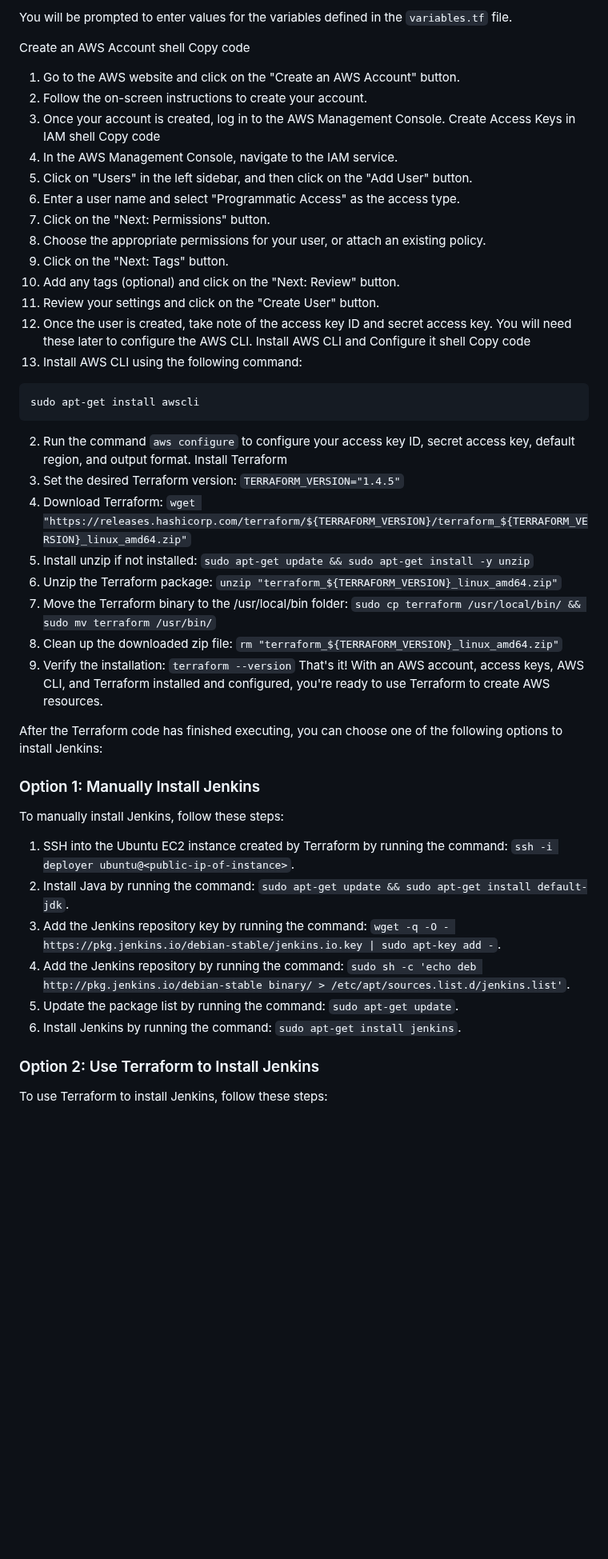
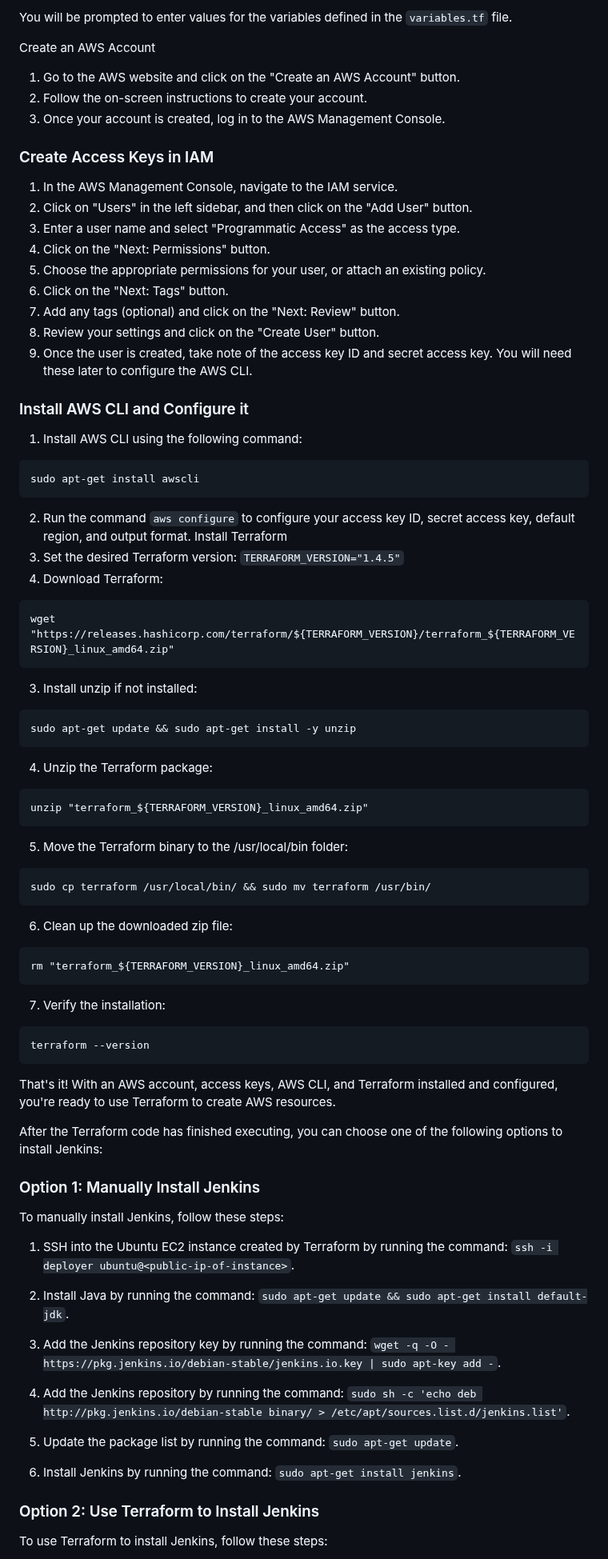
Before and after one commit to manikcloud/Jenkins-cicd, a Markdown page: README.md, the part around one of its changes. Shown at 80% size. Drawn GitHub-style; blank space fills up the shorter version.

Commit message:
readme for this branch 0.1

````diff
--- a/README.md
+++ b/README.md
@@ -35,14 +42,13 @@ You will be prompted to enter values for the variables defined in the `variables
 
 
 Create an AWS Account
-shell
-Copy code
+
 1. Go to the AWS website and click on the "Create an AWS Account" button.
 2. Follow the on-screen instructions to create your account.
 3. Once your account is created, log in to the AWS Management Console.
-Create Access Keys in IAM
-shell
-Copy code
+
+### Create Access Keys in IAM
+
 1. In the AWS Management Console, navigate to the IAM service.
 2. Click on "Users" in the left sidebar, and then click on the "Add User" button.
 3. Enter a user name and select "Programmatic Access" as the access type.
@@ -52,9 +58,9 @@ Copy code
 7. Add any tags (optional) and click on the "Next: Review" button.
 8. Review your settings and click on the "Create User" button.
 9. Once the user is created, take note of the access key ID and secret access key. You will need these later to configure the AWS CLI.
-Install AWS CLI and Configure it
-shell
-Copy code
+
+### Install AWS CLI and Configure it
+
 1. Install AWS CLI using the following command:
 ```
 sudo apt-get install awscli
@@ -62,12 +68,30 @@ sudo apt-get install awscli
 2. Run the command `aws configure` to configure your access key ID, secret access key, default region, and output format.
 Install Terraform
 1. Set the desired Terraform version: `TERRAFORM_VERSION="1.4.5"`
-2. Download Terraform: `wget "https://releases.hashicorp.com/terraform/${TERRAFORM_VERSION}/terraform_${TERRAFORM_VERSION}_linux_amd64.zip"`
-3. Install unzip if not installed: `sudo apt-get update && sudo apt-get install -y unzip`
-4. Unzip the Terraform package: `unzip "terraform_${TERRAFORM_VERSION}_linux_amd64.zip"`
-5. Move the Terraform binary to the /usr/local/bin folder: `sudo cp terraform /usr/local/bin/ && sudo mv terraform /usr/bin/`
-6. Clean up the downloaded zip file: `rm "terraform_${TERRAFORM_VERSION}_linux_amd64.zip"`
-7. Verify the installation: `terraform --version`
+2. Download Terraform:
+```
+wget "https://releases.hashicorp.com/terraform/${TERRAFORM_VERSION}/terraform_${TERRAFORM_VERSION}_linux_amd64.zip"
+```
+3. Install unzip if not installed:
+```
+sudo apt-get update && sudo apt-get install -y unzip
+```
+4. Unzip the Terraform package:
+```
+unzip "terraform_${TERRAFORM_VERSION}_linux_amd64.zip"
+```
+5. Move the Terraform binary to the /usr/local/bin folder:
+```
+sudo cp terraform /usr/local/bin/ && sudo mv terraform /usr/bin/
+```
+6. Clean up the downloaded zip file:
+```
+rm "terraform_${TERRAFORM_VERSION}_linux_amd64.zip"
+```
+7. Verify the installation:
+```
+terraform --version
+```
 That's it! With an AWS account, access keys, AWS CLI, and Terraform installed and configured, you're ready to use Terraform to create AWS resources.
 
 
@@ -78,12 +102,23 @@ After the Terraform code has finished executing, you can choose one of the follo
 
 To manually install Jenkins, follow these steps:
 
-1. SSH into the Ubuntu EC2 instance created by Terraform by running the command: `ssh -i deployer ubuntu@<public-ip-of-instance>`.
-2. Install Java by running the command: `sudo apt-get update && sudo apt-get install default-jdk`.
-3. Add the Jenkins repository key by running the command: `wget -q -O - https://pkg.jenkins.io/debian-stable/jenkins.io.key | sudo apt-key add -`.
-4. Add the Jenkins repository by running the command: `sudo sh -c 'echo deb http://pkg.jenkins.io/debian-stable binary/ > /etc/apt/sources.list.d/jenkins.list'`.
-5. Update the package list by running the command: `sudo apt-get update`.
-6. Install Jenkins by running the command: `sudo apt-get install jenkins`.
+1. SSH into the Ubuntu EC2 instance created by Terraform by running the command:
+ `ssh -i deployer ubuntu@<public-ip-of-instance>`.
+
+2. Install Java by running the command:
+ `sudo apt-get update && sudo apt-get install default-jdk`.
+
+3. Add the Jenkins repository key by running the command:
+ `wget -q -O - https://pkg.jenkins.io/debian-stable/jenkins.io.key | sudo apt-key add -`.
+
+4. Add the Jenkins repository by running the command:
+`sudo sh -c 'echo deb http://pkg.jenkins.io/debian-stable binary/ > /etc/apt/sources.list.d/jenkins.list'`.
+
+5. Update the package list by running the command:
+ `sudo apt-get update`.
+
+6. Install Jenkins by running the command:
+ `sudo apt-get install jenkins`.
 
 ### Option 2: Use Terraform to Install Jenkins
 
````
Also changed, not shown: other parts of README.md (+13 -2 lines).
